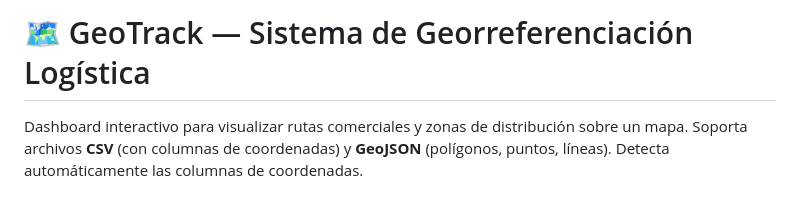
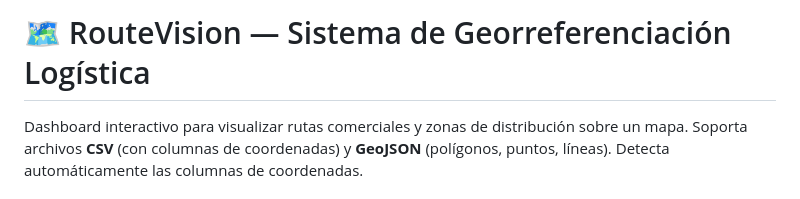
Before and after one commit to J0H4N-B/geotrack-logistica, a Markdown page: README.md, the part around the change. Drawn GitHub-style.

```diff
--- a/README.md
+++ b/README.md
@@ -1,4 +1,4 @@
-# 🗺️ GeoTrack — Sistema de Georreferenciación Logística
+# 🗺️ RouteVision — Sistema de Georreferenciación Logística
 
 Dashboard interactivo para visualizar rutas comerciales y zonas de distribución
 sobre un mapa. Soporta archivos **CSV** (con columnas de coordenadas) y **GeoJSON**
```
